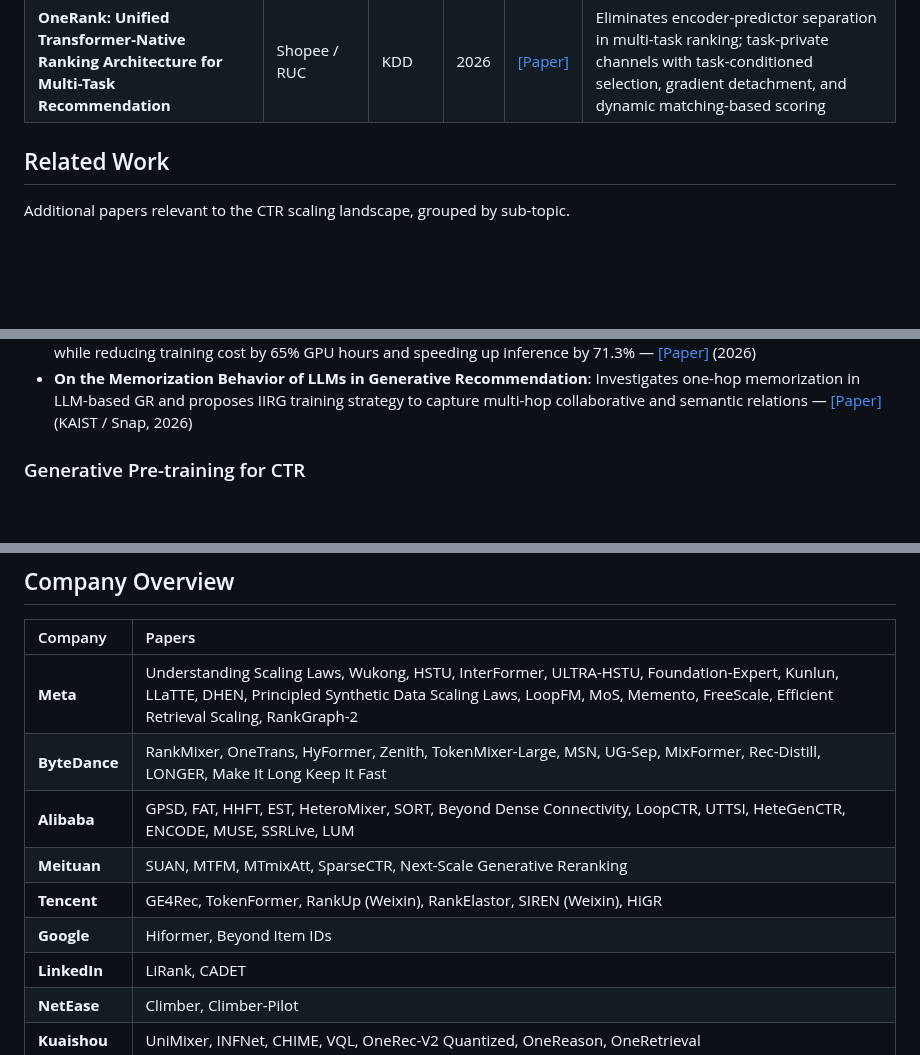
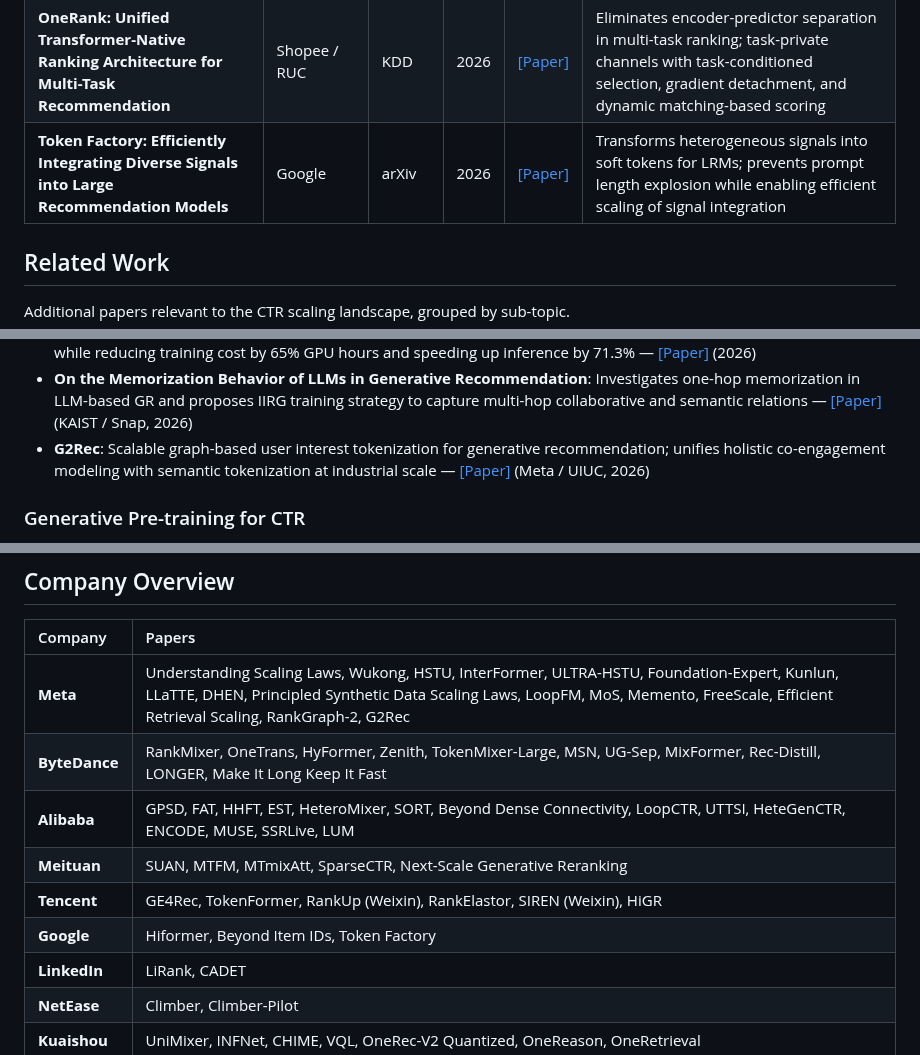
Before and after one commit to byby221b/Awesome-CTR-Scaling, a Markdown page: README.md, 3 parts joined by grey strips. Drawn GitHub-style; blank space fills up the shorter version.

Commit message:
Add Token Factory (Google, 2026); Add G2Rec (Meta/UIUC, 2026)

```diff
--- a/README.md
+++ b/README.md
@@ -69,6 +69,7 @@ This repository focuses on a rapidly emerging research direction: how to effecti
 | **LUM: Unlocking Scaling Law in Industrial Recommendation Systems with a Three-step Paradigm based Large User Model** | Alibaba | WSDM | 2026 | [[Paper]](https://arxiv.org/abs/2502.08309) | Three-step paradigm (pre-training → fine-tuning → distillation) based Large User Model; scales to 7B parameters; unlocks scaling law for industrial recommendation surpassing DLRMs and E2E-GR |
 | **UniPinRec: Unifying Generative Retrieval and Ranking at Pinterest Scale** | Pinterest | arXiv | 2026 | [[Paper]](https://arxiv.org/abs/2606.00422) | Full-stack unification of retrieval and ranking at Pinterest; shared transformer with Masked Action Modeling + blended training + cross-stage KV cache sharing; +1% engagement, -11.1% latency, +63.6% QPS |
 | **OneRank: Unified Transformer-Native Ranking Architecture for Multi-Task Recommendation** | Shopee / RUC | KDD | 2026 | [[Paper]](https://arxiv.org/abs/2606.16838) | Eliminates encoder-predictor separation in multi-task ranking; task-private channels with task-conditioned selection, gradient detachment, and dynamic matching-based scoring |
+| **Token Factory: Efficiently Integrating Diverse Signals into Large Recommendation Models** | Google | arXiv | 2026 | [[Paper]](https://arxiv.org/abs/2606.19635) | Transforms heterogeneous signals into soft tokens for LRMs; prevents prompt length explosion while enabling efficient scaling of signal integration |
 
 ## Related Work
 
@@ -117,6 +118,7 @@ Additional papers relevant to the CTR scaling landscape, grouped by sub-topic.
 - **ChronoID**: Time-aware Semantic ID learning for generative recommendation; characterizes the design space of temporal signals along three orthogonal dimensions; new time-explicit generation recommendation benchmark — [[Paper]](https://arxiv.org/abs/2606.14260) (Meta MRS / U. Rochester / MBZUAI, 2026)
 - **PauseRec**: Implicit reasoning paradigm for LLM-based generative recommendation; outperforms explicit CoT by 6.22% while reducing training cost by 65% GPU hours and speeding up inference by 71.3% — [[Paper]](https://arxiv.org/abs/2606.14142) (2026)
 - **On the Memorization Behavior of LLMs in Generative Recommendation**: Investigates one-hop memorization in LLM-based GR and proposes IIRG training strategy to capture multi-hop collaborative and semantic relations — [[Paper]](https://arxiv.org/abs/2606.17276) (KAIST / Snap, 2026)
+- **G2Rec**: Scalable graph-based user interest tokenization for generative recommendation; unifies holistic co-engagement modeling with semantic tokenization at industrial scale — [[Paper]](https://arxiv.org/abs/2606.20554) (Meta / UIUC, 2026)
 
 ### Generative Pre-training for CTR
 
@@ -171,12 +173,12 @@ Additional papers relevant to the CTR scaling landscape, grouped by sub-topic.
 
 | Company | Papers |
 |:--------|:-------|
-| **Meta** | Understanding Scaling Laws, Wukong, HSTU, InterFormer, ULTRA-HSTU, Foundation-Expert, Kunlun, LLaTTE, DHEN, Principled Synthetic Data Scaling Laws, LoopFM, MoS, Memento, FreeScale, Efficient Retrieval Scaling, RankGraph-2 |
+| **Meta** | Understanding Scaling Laws, Wukong, HSTU, InterFormer, ULTRA-HSTU, Foundation-Expert, Kunlun, LLaTTE, DHEN, Principled Synthetic Data Scaling Laws, LoopFM, MoS, Memento, FreeScale, Efficient Retrieval Scaling, RankGraph-2, G2Rec |
 | **ByteDance** | RankMixer, OneTrans, HyFormer, Zenith, TokenMixer-Large, MSN, UG-Sep, MixFormer, Rec-Distill, LONGER, Make It Long Keep It Fast |
 | **Alibaba** | GPSD, FAT, HHFT, EST, HeteroMixer, SORT, Beyond Dense Connectivity, LoopCTR, UTTSI, HeteGenCTR, ENCODE, MUSE, SSRLive, LUM |
 | **Meituan** | SUAN, MTFM, MTmixAtt, SparseCTR, Next-Scale Generative Reranking |
 | **Tencent** | GE4Rec, TokenFormer, RankUp (Weixin), RankElastor, SIREN (Weixin), HiGR |
-| **Google** | Hiformer, Beyond Item IDs |
+| **Google** | Hiformer, Beyond Item IDs, Token Factory |
 | **LinkedIn** | LiRank, CADET |
 | **NetEase** | Climber, Climber-Pilot |
 | **Kuaishou** | UniMixer, INFNet, CHIME, VQL, OneRec-V2 Quantized, OneReason, OneRetrieval |
```
